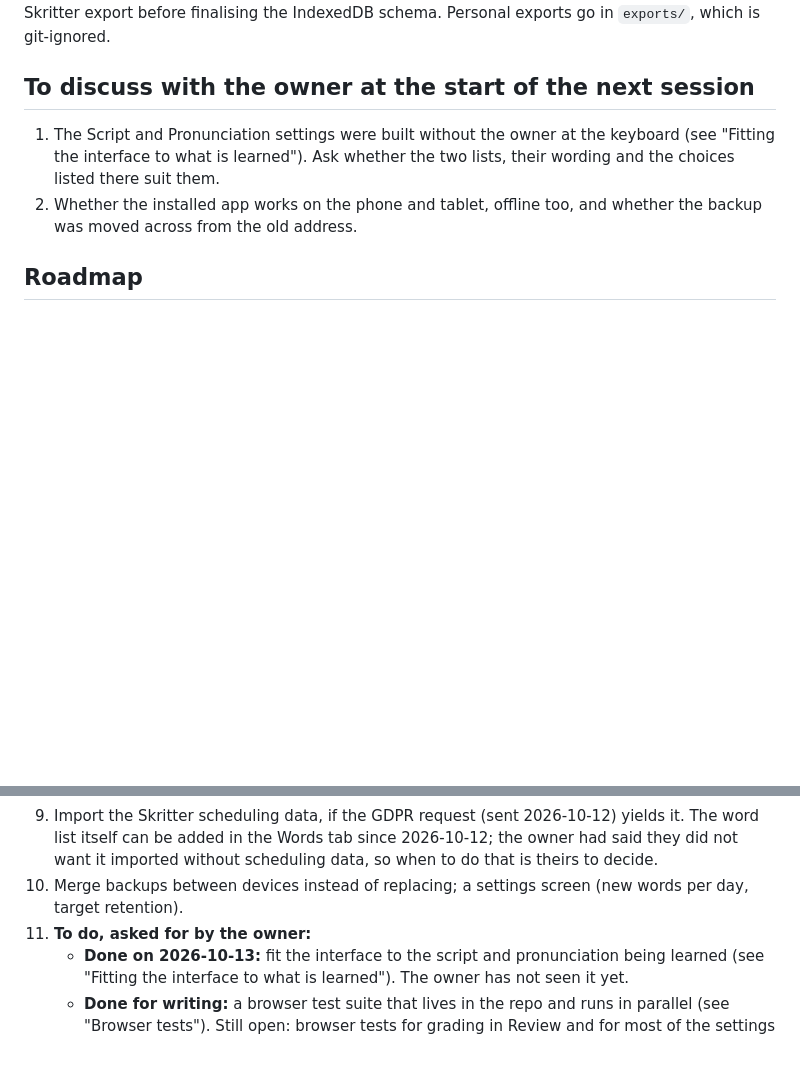
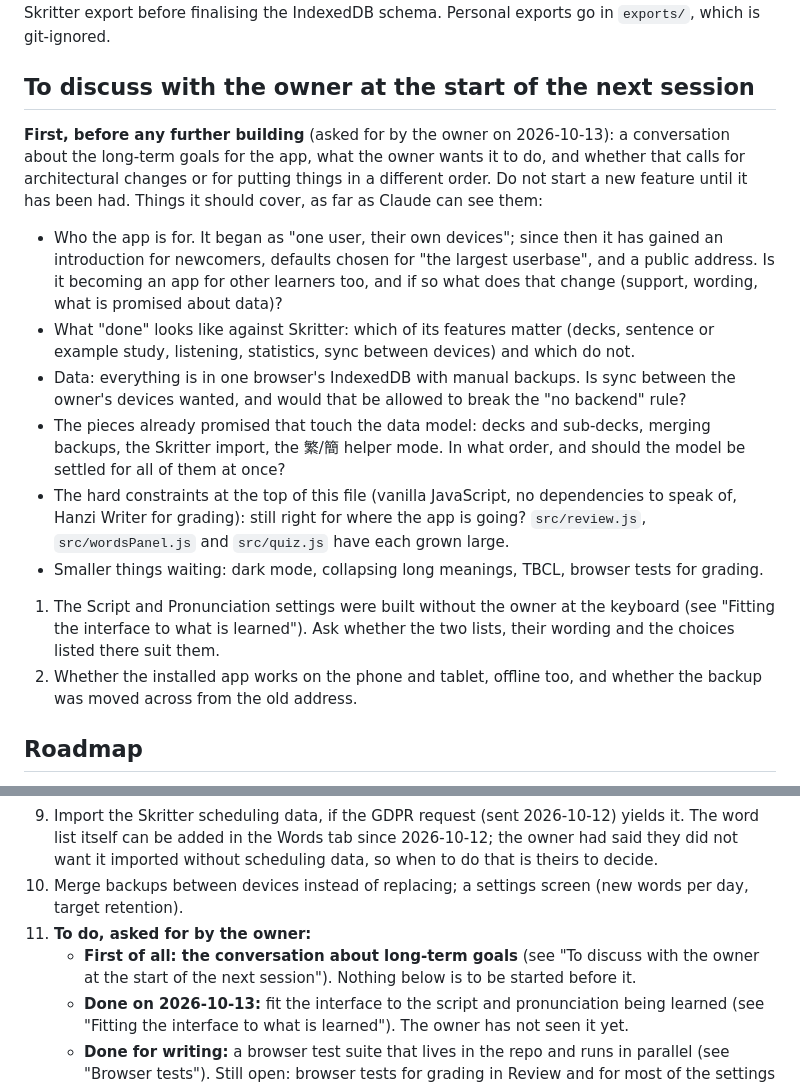
Before and after one commit to BunnyApocalypse/yutu-chinese, a Markdown page: CLAUDE.md, 2 parts joined by grey strips. GitHub-like rendering; blank space fills up the shorter version.

Commit message:
Put the conversation about long-term goals first on the to-do list
Co-Authored-By: Claude Opus 5.5 <noreply@anthropic.com>

```diff
--- a/CLAUDE.md
+++ b/CLAUDE.md
@@ -322,6 +322,15 @@ The owner wants to bring their Skritter data across eventually rather than start
 
 ## To discuss with the owner at the start of the next session
 
+**First, before any further building** (asked for by the owner on 2026-10-13): a conversation about the long-term goals for the app, what the owner wants it to do, and whether that calls for architectural changes or for putting things in a different order. Do not start a new feature until it has been had. Things it should cover, as far as Claude can see them:
+
+- Who the app is for. It began as "one user, their own devices"; since then it has gained an introduction for newcomers, defaults chosen for "the largest userbase", and a public address. Is it becoming an app for other learners too, and if so what does that change (support, wording, what is promised about data)?
+- What "done" looks like against Skritter: which of its features matter (decks, sentence or example study, listening, statistics, sync between devices) and which do not.
+- Data: everything is in one browser's IndexedDB with manual backups. Is sync between the owner's devices wanted, and would that be allowed to break the "no backend" rule?
+- The pieces already promised that touch the data model: decks and sub-decks, merging backups, the Skritter import, the 繁/簡 helper mode. In what order, and should the model be settled for all of them at once?
+- The hard constraints at the top of this file (vanilla JavaScript, no dependencies to speak of, Hanzi Writer for grading): still right for where the app is going? `src/review.js`, `src/wordsPanel.js` and `src/quiz.js` have each grown large.
+- Smaller things waiting: dark mode, collapsing long meanings, TBCL, browser tests for grading.
+
 1. The Script and Pronunciation settings were built without the owner at the keyboard (see "Fitting the interface to what is learned"). Ask whether the two lists, their wording and the choices listed there suit them.
 2. Whether the installed app works on the phone and tablet, offline too, and whether the backup was moved across from the old address.
 
@@ -338,6 +347,7 @@ The owner wants to bring their Skritter data across eventually rather than start
 9. Import the Skritter scheduling data, if the GDPR request (sent 2026-10-12) yields it. The word list itself can be added in the Words tab since 2026-10-12; the owner had said they did not want it imported without scheduling data, so when to do that is theirs to decide.
 10. Merge backups between devices instead of replacing; a settings screen (new words per day, target retention).
 11. **To do, asked for by the owner:**
+    - **First of all: the conversation about long-term goals** (see "To discuss with the owner at the start of the next session"). Nothing below is to be started before it.
     - **Done on 2026-10-13:** fit the interface to the script and pronunciation being learned (see "Fitting the interface to what is learned"). The owner has not seen it yet.
     - **Done for writing:** a browser test suite that lives in the repo and runs in parallel (see "Browser tests"). Still open: browser tests for grading in Review and for most of the settings panel.
     - **Done on 2026-10-13:** the browser grid's remaining failures (half-size second or third stroke; 學 in the mainland order shifted right). See "Following where a character is written" and "Two accepted stroke orders".
```
